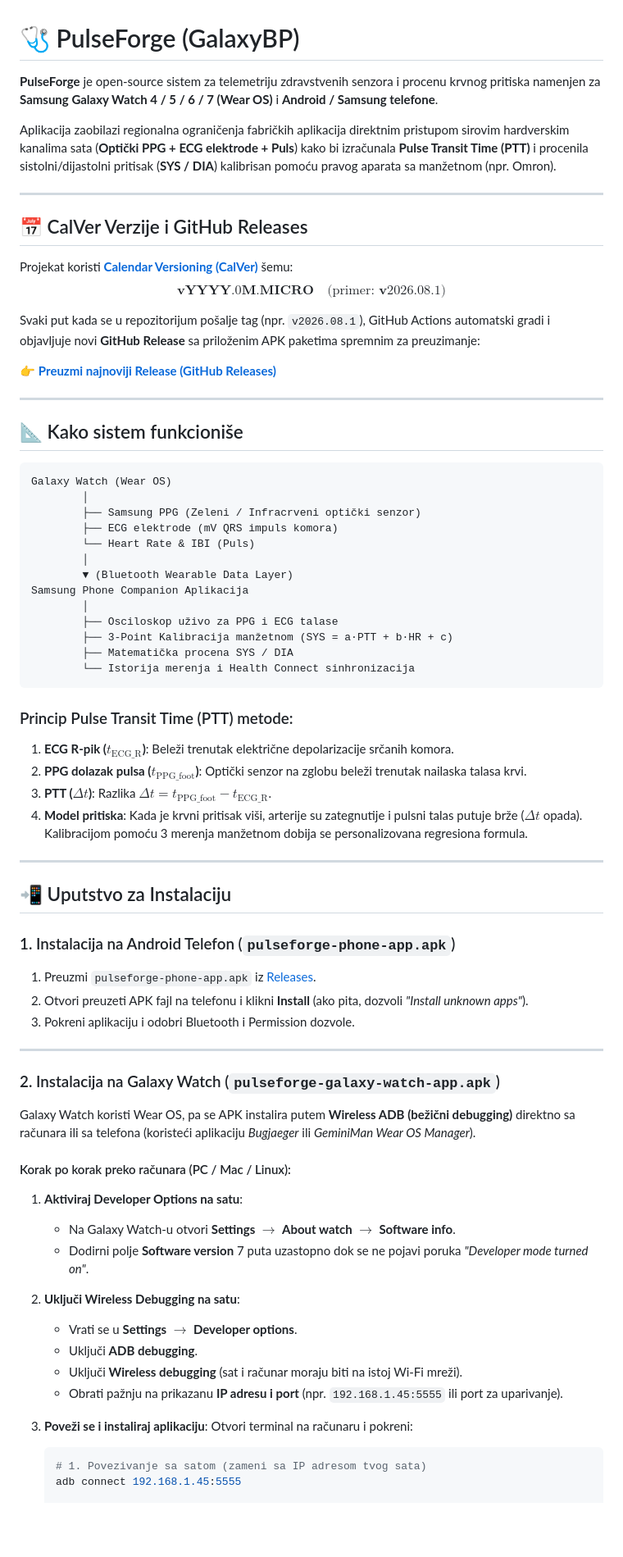
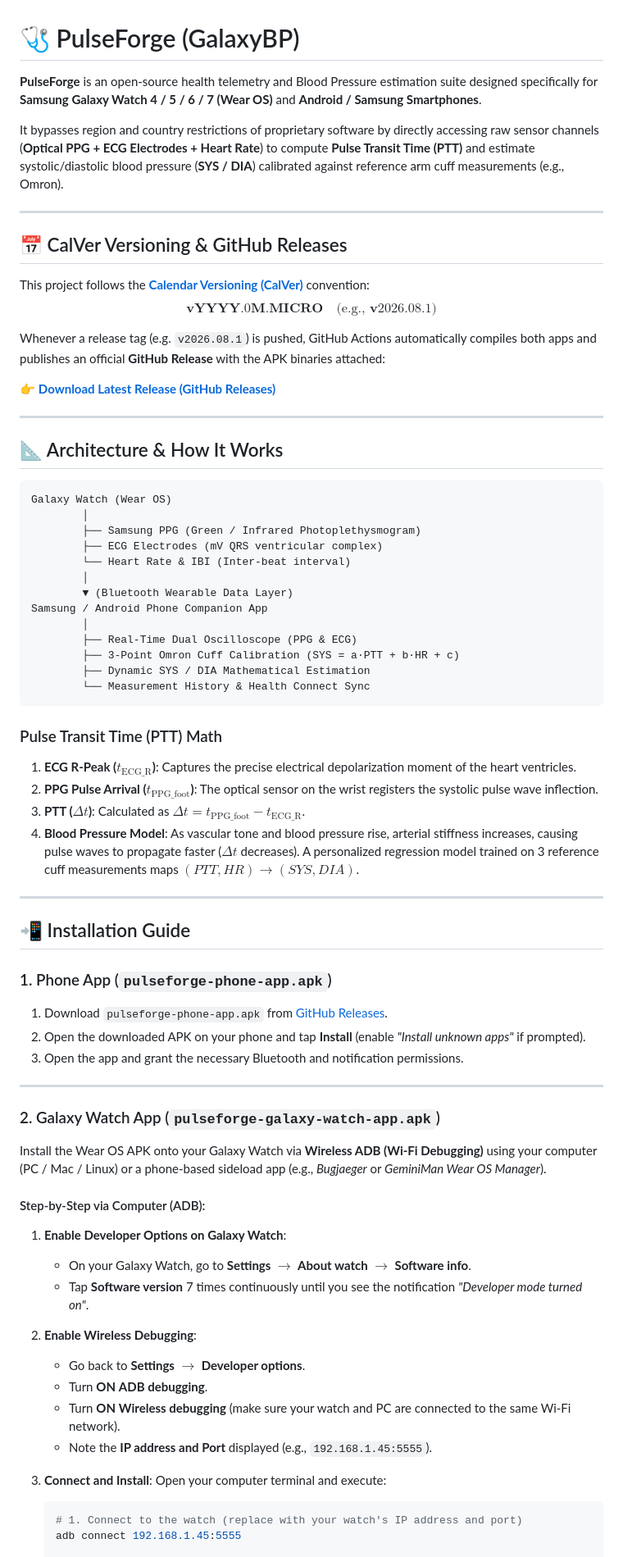
Before and after one commit to nemke82/pulseforge, a Markdown page: README.md, the part around one of its changes. Shown at 82% size. GitHub-like rendering; blank space fills up the shorter version.

Commit message:
docs: translate README to English with CalVer and testing protocol

````diff
--- a/README.md
+++ b/README.md
@@ -1,76 +1,76 @@
 # 🩺 PulseForge (GalaxyBP)
 
-**PulseForge** je open-source sistem za telemetriju zdravstvenih senzora i procenu krvnog pritiska namenjen za **Samsung Galaxy Watch 4 / 5 / 6 / 7 (Wear OS)** i **Android / Samsung telefone**.
+**PulseForge** is an open-source health telemetry and Blood Pressure estimation suite designed specifically for **Samsung Galaxy Watch 4 / 5 / 6 / 7 (Wear OS)** and **Android / Samsung Smartphones**.
 
-Aplikacija zaobilazi regionalna ograničenja fabričkih aplikacija direktnim pristupom sirovim hardverskim kanalima sata (**Optički PPG + ECG elektrode + Puls**) kako bi izračunala **Pulse Transit Time (PTT)** i procenila sistolni/dijastolni pritisak (**SYS / DIA**) kalibrisan pomoću pravog aparata sa manžetnom (npr. Omron).
+It bypasses region and country restrictions of proprietary software by directly accessing raw sensor channels (**Optical PPG + ECG Electrodes + Heart Rate**) to compute **Pulse Transit Time (PTT)** and estimate systolic/diastolic blood pressure (**SYS / DIA**) calibrated against reference arm cuff measurements (e.g., Omron).
 
 ---
 
-## 📅 CalVer Verzije i GitHub Releases
+## 📅 CalVer Versioning & GitHub Releases
 
-Projekat koristi **[Calendar Versioning (CalVer)](https://calver.org/)** šemu:
-$$\mathbf{vYYYY.0M.MICRO} \quad \text{(primer: } \mathbf{v2026.08.1}\text{)}$$
+This project follows the **[Calendar Versioning (CalVer)](https://calver.org/)** convention:
+$$\mathbf{vYYYY.0M.MICRO} \quad \text{(e.g., } \mathbf{v2026.08.1}\text{)}$$
 
-Svaki put kada se u repozitorijum pošalje tag (npr. `v2026.08.1`), GitHub Actions automatski gradi i objavljuje novi **GitHub Release** sa priloženim APK paketima spremnim za preuzimanje:
+Whenever a release tag (e.g. `v2026.08.1`) is pushed, GitHub Actions automatically compiles both apps and publishes an official **GitHub Release** with the APK binaries attached:
 
-👉 **[Preuzmi najnoviji Release (GitHub Releases)](https://github.com/nemke82/pulseforge/releases)**
+👉 **[Download Latest Release (GitHub Releases)](https://github.com/nemke82/pulseforge/releases)**
 
 ---
 
-## 📐 Kako sistem funkcioniše
+## 📐 Architecture & How It Works
 
 ```
 Galaxy Watch (Wear OS)
         │
-        ├── Samsung PPG (Zeleni / Infracrveni optički senzor)
-        ├── ECG elektrode (mV QRS impuls komora)
-        └── Heart Rate & IBI (Puls)
+        ├── Samsung PPG (Green / Infrared Photoplethysmogram)
+        ├── ECG Electrodes (mV QRS ventricular complex)
+        └── Heart Rate & IBI (Inter-beat interval)
         │
         ▼ (Bluetooth Wearable Data Layer)
-Samsung Phone Companion Aplikacija
+Samsung / Android Phone Companion App
         │
-        ├── Osciloskop uživo za PPG i ECG talase
-        ├── 3-Point Kalibracija manžetnom (SYS = a·PTT + b·HR + c)
-        ├── Matematička procena SYS / DIA
-        └── Istorija merenja i Health Connect sinhronizacija
+        ├── Real-Time Dual Oscilloscope (PPG & ECG)
+        ├── 3-Point Omron Cuff Calibration (SYS = a·PTT + b·HR + c)
+        ├── Dynamic SYS / DIA Mathematical Estimation
+        └── Measurement History & Health Connect Sync
 ```
 
-### Princip Pulse Transit Time (PTT) metode:
-1. **ECG R-pik ($t_{\text{ECG\_R}}$)**: Beleži trenutak električne depolarizacije srčanih komora.
-2. **PPG dolazak pulsa ($t_{\text{PPG\_foot}}$)**: Optički senzor na zglobu beleži trenutak nailaska talasa krvi.
-3. **PTT ($\Delta t$)**: Razlika $\Delta t = t_{\text{PPG\_foot}} - t_{\text{ECG\_R}}$.
-4. **Model pritiska**: Kada je krvni pritisak viši, arterije su zategnutije i pulsni talas putuje brže ($\Delta t$ opada). Kalibracijom pomoću 3 merenja manžetnom dobija se personalizovana regresiona formula.
+### Pulse Transit Time (PTT) Math
+1. **ECG R-Peak ($t_{\text{ECG\_R}}$)**: Captures the precise electrical depolarization moment of the heart ventricles.
+2. **PPG Pulse Arrival ($t_{\text{PPG\_foot}}$)**: The optical sensor on the wrist registers the systolic pulse wave inflection.
+3. **PTT ($\Delta t$)**: Calculated as $\Delta t = t_{\text{PPG\_foot}} - t_{\text{ECG\_R}}$.
+4. **Blood Pressure Model**: As vascular tone and blood pressure rise, arterial stiffness increases, causing pulse waves to propagate faster ($\Delta t$ decreases). A personalized regression model trained on 3 reference cuff measurements maps $(PTT, HR) \to (SYS, DIA)$.
 
 ---
 
-## 📲 Uputstvo za Instalaciju
+## 📲 Installation Guide
 
-### 1. Instalacija na Android Telefon (`pulseforge-phone-app.apk`)
-1. Preuzmi `pulseforge-phone-app.apk` iz [Releases](https://github.com/nemke82/pulseforge/releases).
-2. Otvori preuzeti APK fajl na telefonu i klikni **Install** (ako pita, dozvoli *"Install unknown apps"*).
-3. Pokreni aplikaciju i odobri Bluetooth i Permission dozvole.
+### 1. Phone App (`pulseforge-phone-app.apk`)
+1. Download `pulseforge-phone-app.apk` from [GitHub Releases](https://github.com/nemke82/pulseforge/releases).
+2. Open the downloaded APK on your phone and tap **Install** (enable *"Install unknown apps"* if prompted).
+3. Open the app and grant the necessary Bluetooth and notification permissions.
 
 ---
 
-### 2. Instalacija na Galaxy Watch (`pulseforge-galaxy-watch-app.apk`)
+### 2. Galaxy Watch App (`pulseforge-galaxy-watch-app.apk`)
 
-Galaxy Watch koristi Wear OS, pa se APK instalira putem **Wireless ADB (bežični debugging)** direktno sa računara ili sa telefona (koristeći aplikaciju *Bugjaeger* ili *GeminiMan Wear OS Manager*).
+Install the Wear OS APK onto your Galaxy Watch via **Wireless ADB (Wi-Fi Debugging)** using your computer (PC / Mac / Linux) or a phone-based sideload app (e.g., *Bugjaeger* or *GeminiMan Wear OS Manager*).
 
-#### Korak po korak preko računara (PC / Mac / Linux):
+#### Step-by-Step via Computer (ADB):
 
-1. **Aktiviraj Developer Options na satu**:
-   - Na Galaxy Watch-u otvori **Settings** $\to$ **About watch** $\to$ **Software info**.
-   - Dodirni polje **Software version** 7 puta uzastopno dok se ne pojavi poruka *"Developer mode turned on"*.
+1. **Enable Developer Options on Galaxy Watch**:
+   - On your Galaxy Watch, go to **Settings** $\to$ **About watch** $\to$ **Software info**.
+   - Tap **Software version** 7 times continuously until you see the notification *"Developer mode turned on"*.
 
-2. **Uključi Wireless Debugging na satu**:
-   - Vrati se u **Settings** $\to$ **Developer options**.
-   - Uključi **ADB debugging**.
-   - Uključi **Wireless debugging** (sat i računar moraju biti na istoj Wi-Fi mreži).
-   - Obrati pažnju na prikazanu **IP adresu i port** (npr. `192.168.1.45:5555` ili port za uparivanje).
+2. **Enable Wireless Debugging**:
+   - Go back to **Settings** $\to$ **Developer options**.
+   - Turn **ON** **ADB debugging**.
+   - Turn **ON** **Wireless debugging** (make sure your watch and PC are connected to the same Wi-Fi network).
+   - Note the **IP address and Port** displayed (e.g., `192.168.1.45:5555`).
 
-3. **Poveži se i instaliraj aplikaciju**:
-   Otvori terminal na računaru i pokreni:
+3. **Connect and Install**:
+   Open your computer terminal and execute:
    ```bash
-   # 1. Povezivanje sa satom (zameni sa IP adresom tvog sata)
+   # 1. Connect to the watch (replace with your watch's IP address and port)
    adb connect 192.168.1.45:5555
 
````
Also changed, not shown: other parts of README.md (+36 -36 lines).
